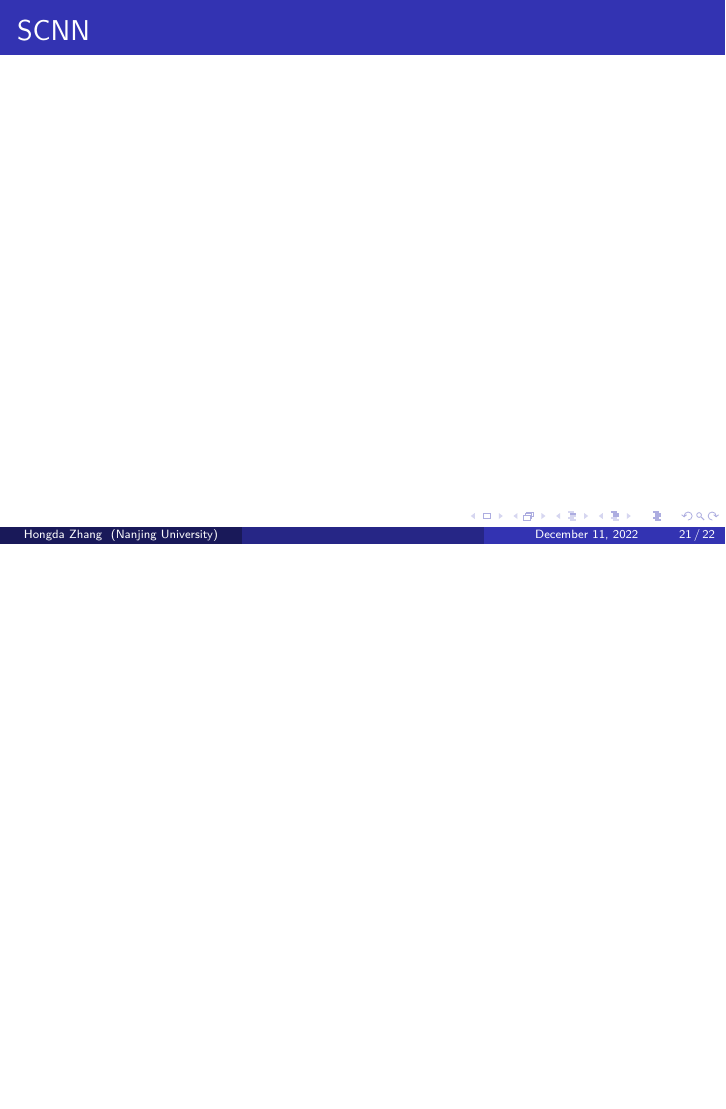
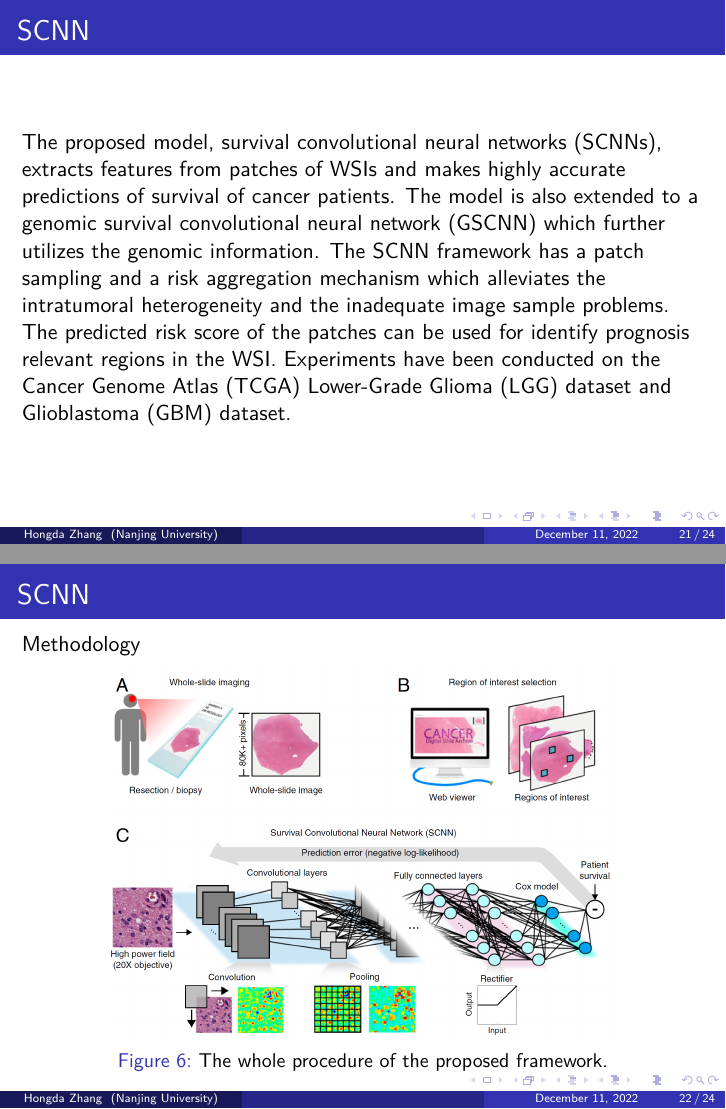
Before and after one commit to HongdaZ/prognosis-medical, LaTeX slides (prognosis-medical.tex): page 21 of 22 before the commit and pages 21 and 22 of 24 after it, the two joined at a grey line, the shorter picture padded with empty space. Compiled offline with pdfLaTeX.

Commit message:
SCNN starts

```diff
--- a/prognosis-medical.tex
+++ b/prognosis-medical.tex
@@ -436,7 +436,31 @@
 
 	\begin{frame}
 		\frametitle{SCNN}
+		The proposed model, survival convolutional neural networks (SCNNs), extracts features from patches of WSIs and makes highly accurate predictions of survival of cancer patients. The model is also extended to a genomic survival convolutional neural network (GSCNN) which further utilizes the genomic information. The SCNN framework has a patch sampling and a risk aggregation mechanism which alleviates the intratumoral heterogeneity and the inadequate image sample problems. The predicted risk score of the patches can be used for identify prognosis relevant regions in the WSI. Experiments have been conducted on the Cancer Genome Atlas (TCGA) Lower-Grade Glioma (LGG) dataset and Glioblastoma (GBM) dataset.
+	\end{frame}
 
+	\begin{frame}
+		\frametitle{SCNN}
+		Methodology
+
+		\begin{figure}[H]
+			\centering
+			\includegraphics[scale=0.12]{figures/scnn-overall.png}
+			\caption{The whole procedure of the proposed framework.}
+			\label{fig:scnn-overall}
+		\end{figure}
+	\end{frame}
+
+	\begin{frame}
+		\frametitle{SCNN}
+		Methodology (cont.)
+
+		\begin{figure}[H]
+			\centering
+			\includegraphics[scale=0.12]{figures/scnn-train-pred.png}
+			\caption{The steps in training and predicting.}
+			\label{fig:scnn-overall}
+		\end{figure}
 	\end{frame}
 
 	\begin{frame}[allowframebreaks]
```
Also changed, not shown: figures/scnn-overall.png (added), figures/scnn-train-pred.png (added).
